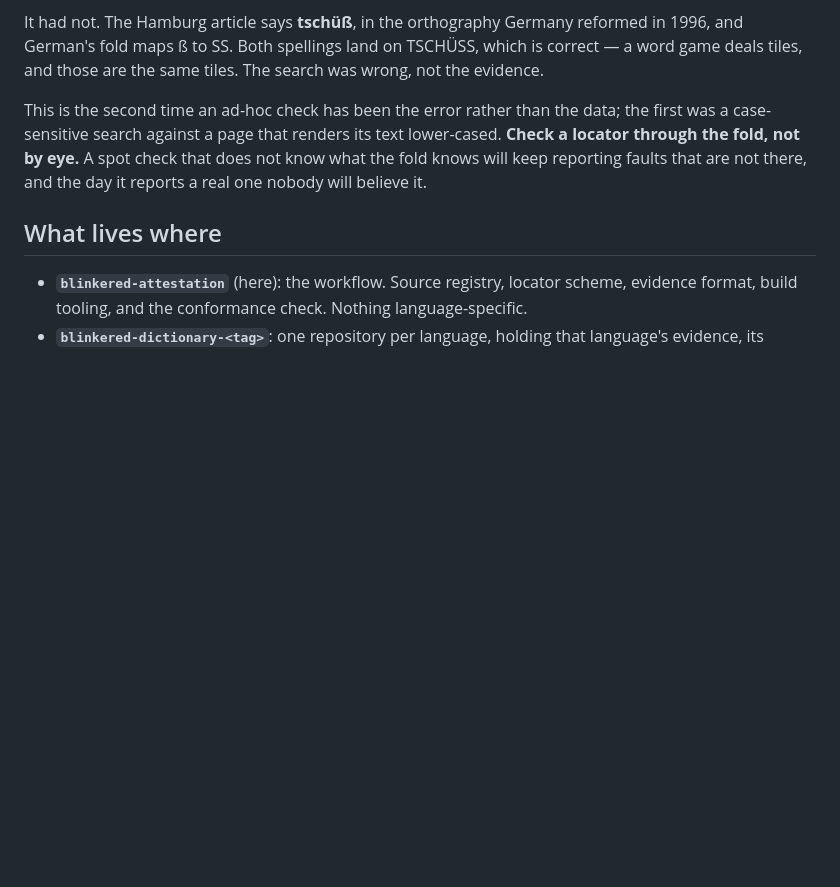
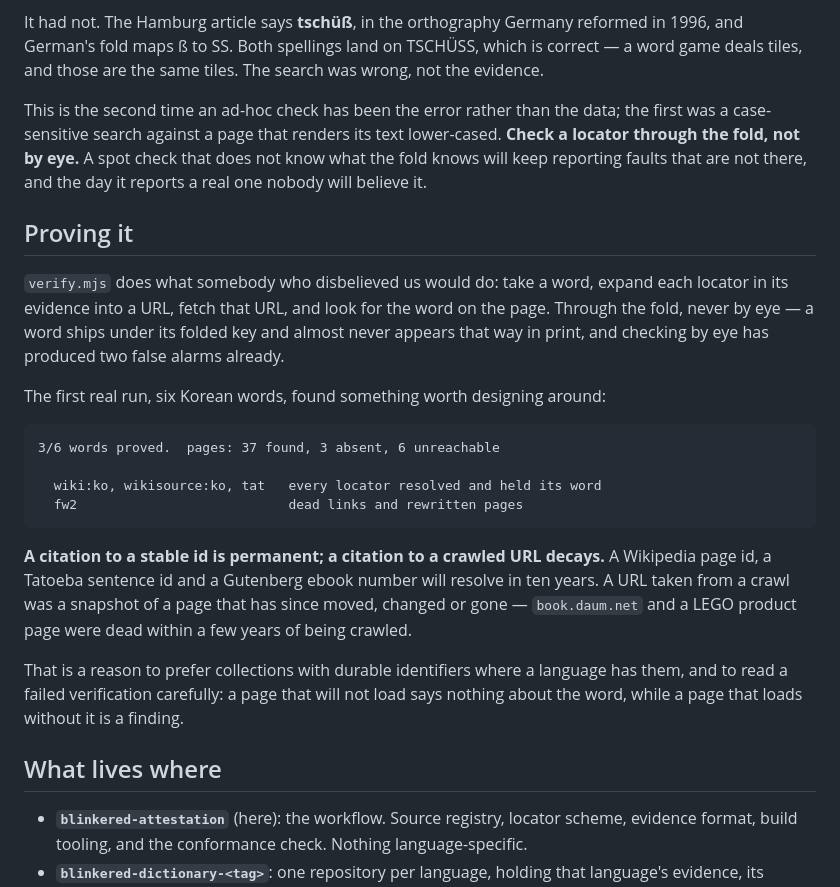
Before and after one commit to blinkered/blinkered-attestation, a Markdown page: README.md, the part around the change. Drawn GitHub-style; blank space fills up the shorter version.

Commit message:
A stable id cites forever; a crawled URL decays

````diff
--- a/README.md
+++ b/README.md
@@ -213,6 +213,31 @@ case-sensitive search against a page that renders its text lower-cased. **Check
 the fold, not by eye.** A spot check that does not know what the fold knows will keep reporting
 faults that are not there, and the day it reports a real one nobody will believe it.
 
+## Proving it
+
+`verify.mjs` does what somebody who disbelieved us would do: take a word, expand each locator in
+its evidence into a URL, fetch that URL, and look for the word on the page. Through the fold,
+never by eye — a word ships under its folded key and almost never appears that way in print, and
+checking by eye has produced two false alarms already.
+
+The first real run, six Korean words, found something worth designing around:
+
+```
+3/6 words proved.  pages: 37 found, 3 absent, 6 unreachable
+
+  wiki:ko, wikisource:ko, tat   every locator resolved and held its word
+  fw2                           dead links and rewritten pages
+```
+
+**A citation to a stable id is permanent; a citation to a crawled URL decays.** A Wikipedia page
+id, a Tatoeba sentence id and a Gutenberg ebook number will resolve in ten years. A URL taken
+from a crawl was a snapshot of a page that has since moved, changed or gone — `book.daum.net`
+and a LEGO product page were dead within a few years of being crawled.
+
+That is a reason to prefer collections with durable identifiers where a language has them, and to
+read a failed verification carefully: a page that will not load says nothing about the word,
+while a page that loads without it is a finding.
+
 ## What lives where
 
 - **`blinkered-attestation`** (here): the workflow. Source registry, locator scheme, evidence
````
